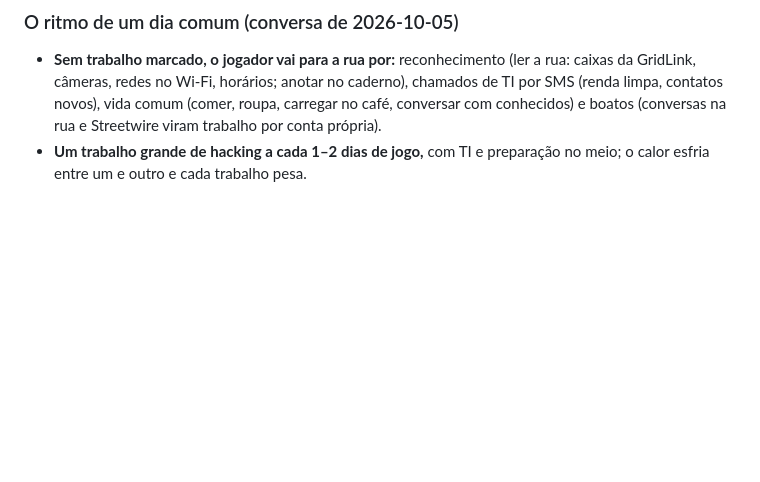
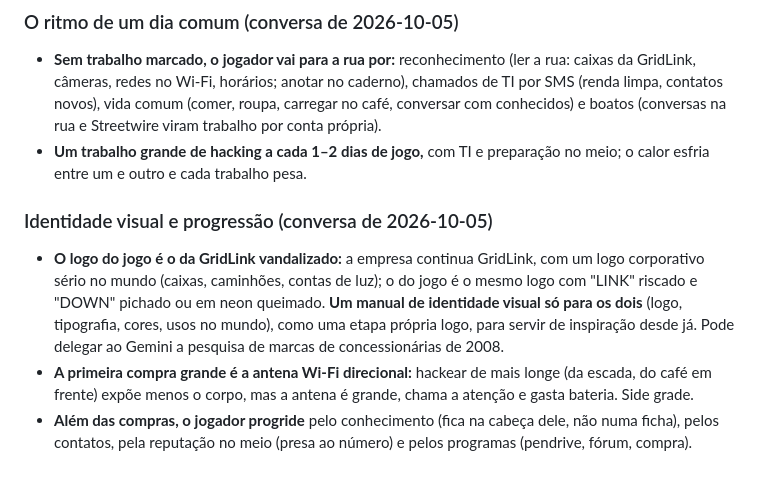
Before and after one commit to FoxTheWolf/Prototype-City, a Markdown page: docs/visao.md, the part around the change. Drawn GitHub-style; blank space fills up the shorter version.

Commit message:
Doc: identidade visual como etapa própria; progressão (antena direcional)
Co-Authored-By: Claude Opus 5.5 <noreply@anthropic.com>

```diff
--- a/docs/visao.md
+++ b/docs/visao.md
@@ -286,3 +286,8 @@ Só se simula fundo o que o jogador **percebe, toca, ou que alimenta a curiosida
 ### O ritmo de um dia comum (conversa de 2026-10-05)
 - **Sem trabalho marcado, o jogador vai para a rua por:** reconhecimento (ler a rua: caixas da GridLink, câmeras, redes no Wi-Fi, horários; anotar no caderno), chamados de TI por SMS (renda limpa, contatos novos), vida comum (comer, roupa, carregar no café, conversar com conhecidos) e boatos (conversas na rua e Streetwire viram trabalho por conta própria).
 - **Um trabalho grande de hacking a cada 1–2 dias de jogo,** com TI e preparação no meio; o calor esfria entre um e outro e cada trabalho pesa.
+
+### Identidade visual e progressão (conversa de 2026-10-05)
+- **O logo do jogo é o da GridLink vandalizado:** a empresa continua GridLink, com um logo corporativo sério no mundo (caixas, caminhões, contas de luz); o do jogo é o mesmo logo com "LINK" riscado e "DOWN" pichado ou em neon queimado. **Um manual de identidade visual só para os dois** (logo, tipografia, cores, usos no mundo), como uma etapa própria logo, para servir de inspiração desde já. Pode delegar ao Gemini a pesquisa de marcas de concessionárias de 2008.
+- **A primeira compra grande é a antena Wi-Fi direcional:** hackear de mais longe (da escada, do café em frente) expõe menos o corpo, mas a antena é grande, chama a atenção e gasta bateria. Side grade.
+- **Além das compras, o jogador progride** pelo conhecimento (fica na cabeça dele, não numa ficha), pelos contatos, pela reputação no meio (presa ao número) e pelos programas (pendrive, fórum, compra).
```
Also changed, not shown: CLAUDE.md (+3 -0 lines).
